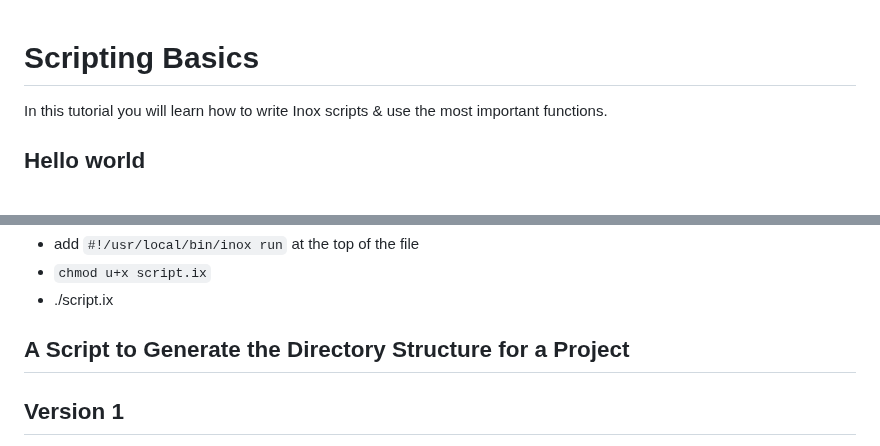
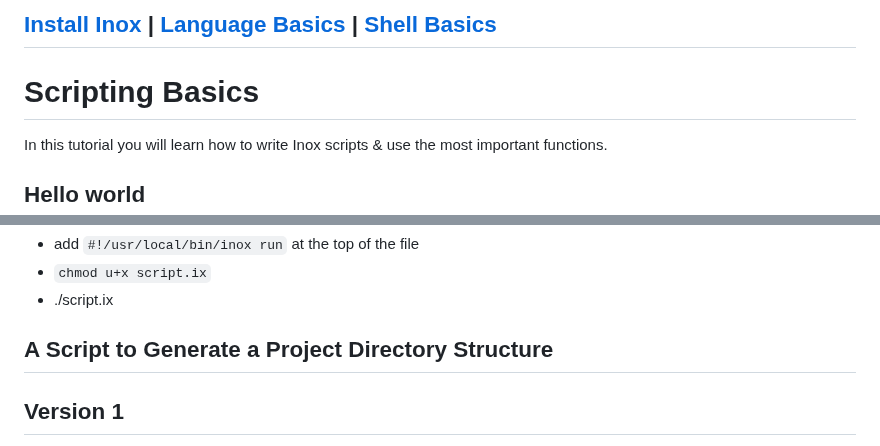
Before and after one commit to inoxlang/inox, a Markdown page: docs/scripting-basics.md, 2 parts joined by grey strips. Rendered like a GitHub page.

Commit message:
docs: update

```diff
--- a/docs/scripting-basics.md
+++ b/docs/scripting-basics.md
@@ -1,3 +1,6 @@
+[Install Inox](../README.md#installation) | [Language Basics](./language-basics.md) | [Shell Basics](./shell-basics.md)
+-----
+
 # Scripting Basics
 
 In this tutorial you will learn how to write Inox scripts & use the most important functions.
@@ -28,7 +31,7 @@ Inox scripts support shebangs
 - `chmod u+x script.ix`
 - ./script.ix
 
-## A Script to Generate the Directory Structure for a Project
+## A Script to Generate a Project Directory Structure
 
 ## Version 1
 
```
Also changed, not shown: docs/shell-basics.md (+3 -0 lines).
